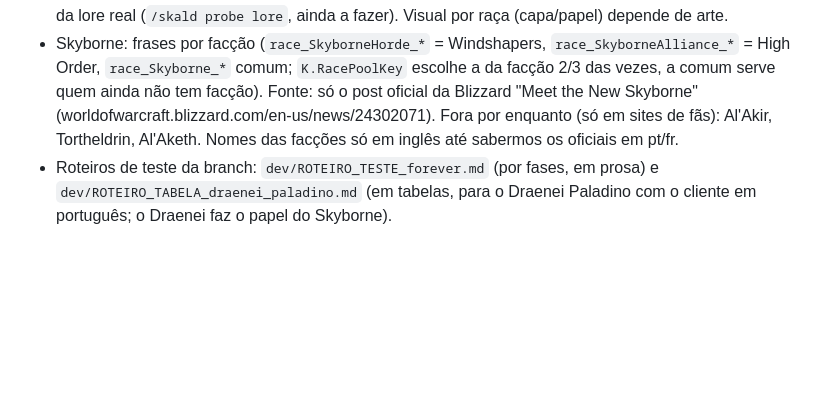
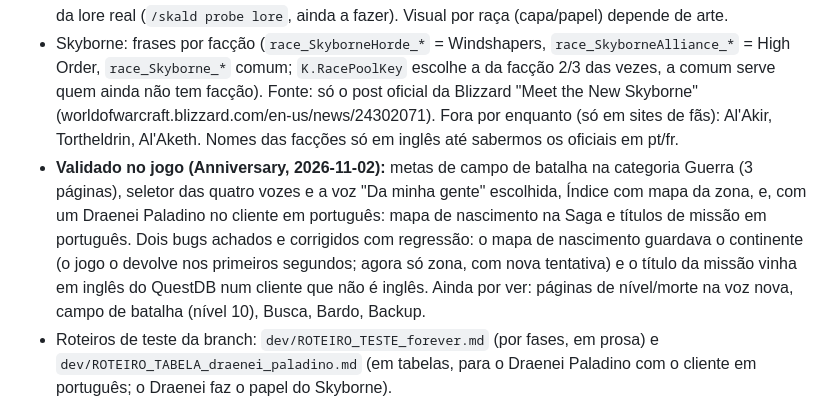
Before and after one commit to odemarpizzol/Skald, a Markdown page: dev/HANDOFF.md, the part around the change. Drawn GitHub-style; blank space fills up the shorter version.

Commit message:
Handoff: what was validated in the game and the two bugs it found
Co-Authored-By: Claude Sonnet 5.5 <noreply@anthropic.com>

```diff
--- a/dev/HANDOFF.md
+++ b/dev/HANDOFF.md
@@ -18,6 +18,7 @@ Autor Oddynho, MIT, CurseForge ID 1748824. Respostas ao usuário SEMPRE em portu
 - Roteiro do dia 04: abrir o jogo, `/skald report` (APIs e eventos vistos), `/skald probe events` ligado durante a primeira sessão (montar acampamento, ganhar Legacy, jogar um campo de batalha), depois `/skald probe events list` e mandar o `SkaldDB.lua` (SavedVariables). Conferir `/run print((select(4, GetBuildInfo())))`: se não for 16001, publicar hotfix só com a linha do TOC.
 - Voz **"Da minha gente"** (`tone = "kin"`), padrão de instalação nova (decisão do usuário em 2026-11-01): a raça fala, sem número de nível e sem pontos. Etapa 1 feita (nível/marco por raça, zona e morte da raça a 75%, pools de zona por raça com 8). Próximas: missão, chefe e volta para casa por raça; Skyborne depois da lore real (`/skald probe lore`, ainda a fazer). Visual por raça (capa/papel) depende de arte.
 - Skyborne: frases por facção (`race_SkyborneHorde_*` = Windshapers, `race_SkyborneAlliance_*` = High Order, `race_Skyborne_*` comum; `K.RacePoolKey` escolhe a da facção 2/3 das vezes, a comum serve quem ainda não tem facção). Fonte: só o post oficial da Blizzard "Meet the New Skyborne" (worldofwarcraft.blizzard.com/en-us/news/24302071). Fora por enquanto (só em sites de fãs): Al'Akir, Tortheldrin, Al'Aketh. Nomes das facções só em inglês até sabermos os oficiais em pt/fr.
+- **Validado no jogo (Anniversary, 2026-11-02):** metas de campo de batalha na categoria Guerra (3 páginas), seletor das quatro vozes e a voz "Da minha gente" escolhida, Índice com mapa da zona, e, com um Draenei Paladino no cliente em português: mapa de nascimento na Saga e títulos de missão em português. Dois bugs achados e corrigidos com regressão: o mapa de nascimento guardava o continente (o jogo o devolve nos primeiros segundos; agora só zona, com nova tentativa) e o título da missão vinha em inglês do QuestDB num cliente que não é inglês. Ainda por ver: páginas de nível/morte na voz nova, campo de batalha (nível 10), Busca, Bardo, Backup.
 - Roteiros de teste da branch: `dev/ROTEIRO_TESTE_forever.md` (por fases, em prosa) e `dev/ROTEIRO_TABELA_draenei_paladino.md` (em tabelas, para o Draenei Paladino com o cliente em português; o Draenei faz o papel do Skyborne).
 - Leitura em voz alta: implementada, **desligada** (`ns.SpeechOn = false` em `Skald.lua`) porque o usuário achou a voz ruim.
 
```
